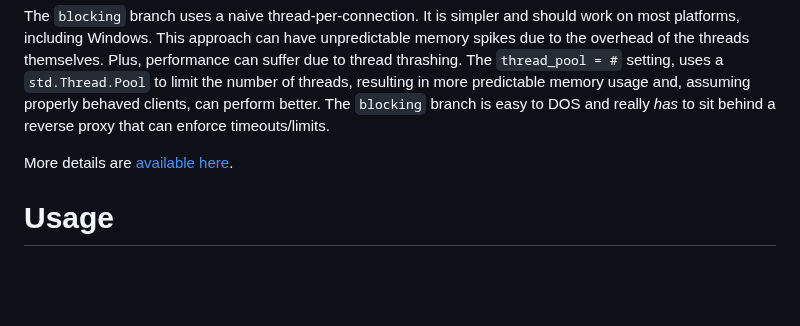
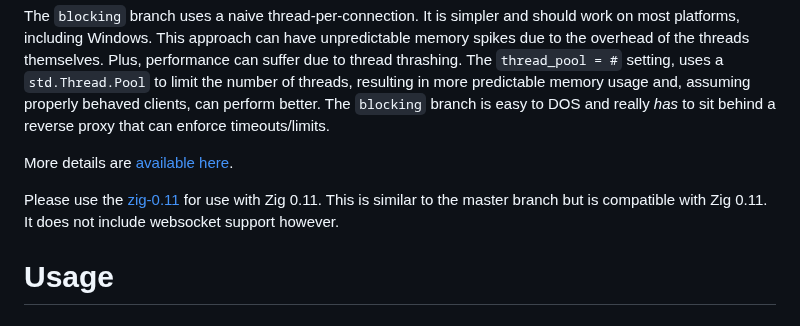
Before and after one commit to karlseguin/http.zig, a Markdown page: readme.md, the part around the change. Rendered like a GitHub page; blank space fills up the shorter version.

Commit message:
note about zig 0.11 branch

```diff
--- a/readme.md
+++ b/readme.md
@@ -19,6 +19,8 @@ The `master` branch is more advanced and only runs on systems with epoll (Linux)
 The `blocking` branch uses a naive thread-per-connection. It is simpler and should work on most platforms, including Windows. This approach can have unpredictable memory spikes due to the overhead of the threads themselves. Plus, performance can suffer due to thread thrashing. The `thread_pool = #` setting, uses a `std.Thread.Pool` to limit the number of threads, resulting in more predictable memory usage and, assuming properly behaved clients, can perform better. The `blocking` branch is easy to DOS and really _has_ to sit behind a reverse proxy that can enforce timeouts/limits.
 
 More details are [available here](https://www.aolium.com/karlseguin/f75427ac-699e-35f1-dec8-32d54a4f5700).
+
+Please use the [zig-0.11](https://github.com/karlseguin/http.zig/tree/zig-0.11) for use with Zig 0.11. This is similar to the master branch but is compatible with Zig 0.11. It does not include websocket support however.
 
 # Usage
 
```
